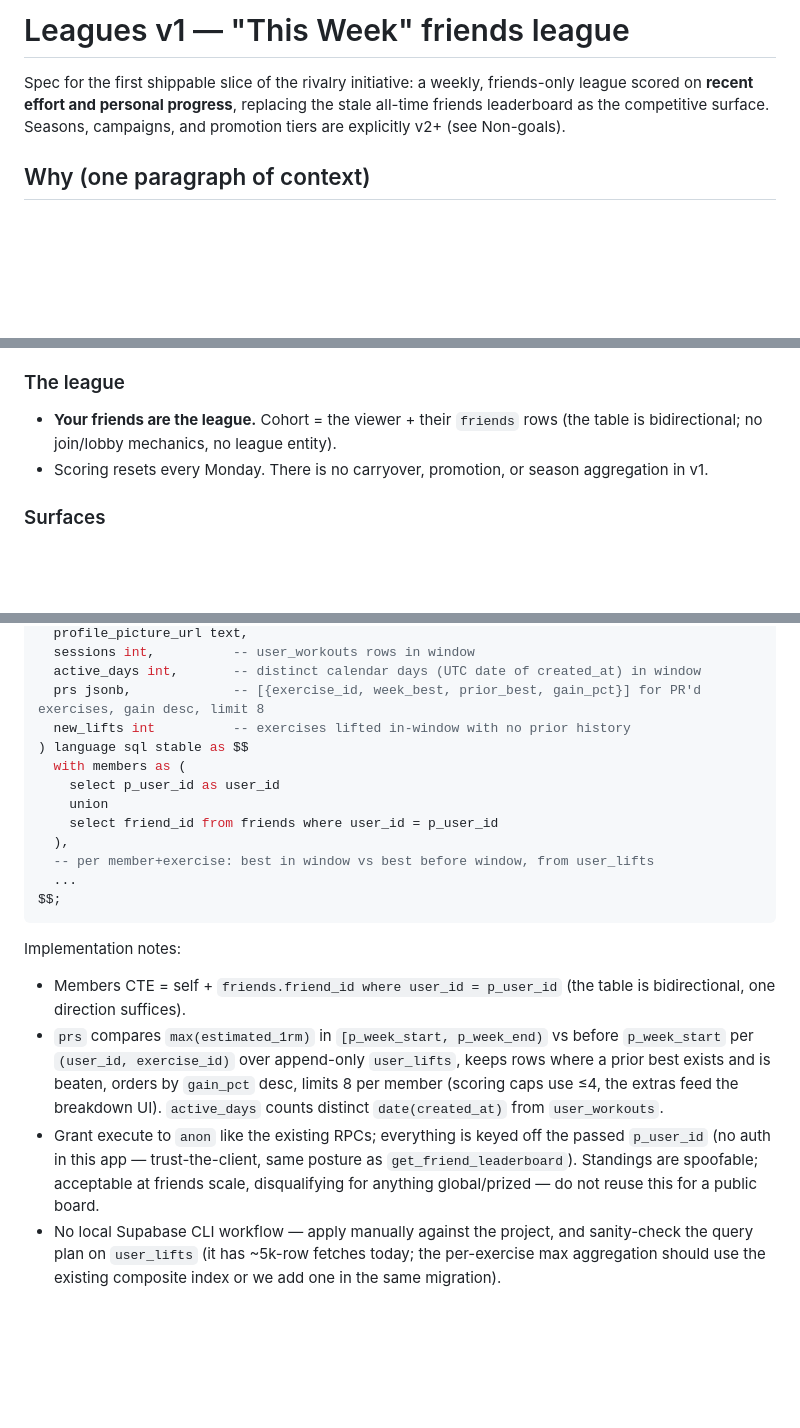
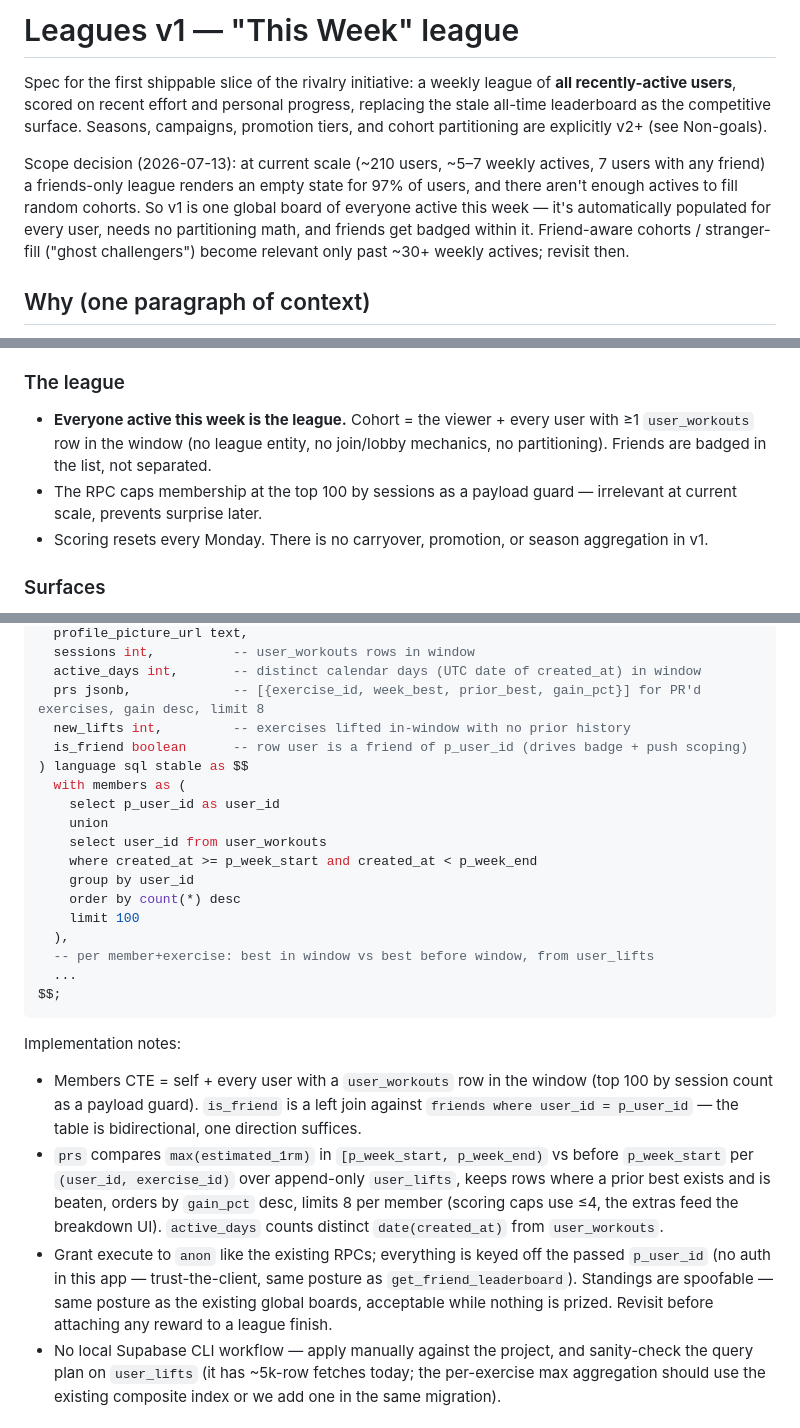
Before and after one commit to ConnorNusser/morf, a Markdown page: docs/leagues-v1-spec.md, 3 parts joined by grey strips. Drawn GitHub-style; blank space fills up the shorter version.

```diff
--- a/docs/leagues-v1-spec.md
+++ b/docs/leagues-v1-spec.md
@@ -1,9 +1,18 @@
-# Leagues v1 — "This Week" friends league
+# Leagues v1 — "This Week" league
 
-Spec for the first shippable slice of the rivalry initiative: a weekly, friends-only
-league scored on **recent effort and personal progress**, replacing the stale
-all-time friends leaderboard as the competitive surface. Seasons, campaigns, and
-promotion tiers are explicitly v2+ (see Non-goals).
+Spec for the first shippable slice of the rivalry initiative: a weekly league of
+**all recently-active users**, scored on recent effort and personal progress,
+replacing the stale all-time leaderboard as the competitive surface. Seasons,
+campaigns, promotion tiers, and cohort partitioning are explicitly v2+ (see
+Non-goals).
+
+Scope decision (2026-07-13): at current scale (~210 users, ~5–7 weekly actives,
+7 users with any friend) a friends-only league renders an empty state for 97%
+of users, and there aren't enough actives to fill random cohorts. So v1 is one
+global board of everyone active this week — it's automatically populated for
+every user, needs no partitioning math, and friends get badged within it.
+Friend-aware cohorts / stranger-fill ("ghost challengers") become relevant only
+past ~30+ weekly actives; revisit then.
 
 ## Why (one paragraph of context)
 
@@ -33,8 +42,11 @@ report from 2026-07-13 (see PR description).
 
 ### The league
 
-- **Your friends are the league.** Cohort = the viewer + their `friends` rows
-  (the table is bidirectional; no join/lobby mechanics, no league entity).
+- **Everyone active this week is the league.** Cohort = the viewer + every user
+  with ≥1 `user_workouts` row in the window (no league entity, no join/lobby
+  mechanics, no partitioning). Friends are badged in the list, not separated.
+- The RPC caps membership at the top 100 by sessions as a payload guard —
+  irrelevant at current scale, prevents surprise later.
 - Scoring resets every Monday. There is no carryover, promotion, or season
   aggregation in v1.
 
@@ -140,12 +159,17 @@ returns table (
   sessions int,          -- user_workouts rows in window
   active_days int,       -- distinct calendar days (UTC date of created_at) in window
   prs jsonb,             -- [{exercise_id, week_best, prior_best, gain_pct}] for PR'd exercises, gain desc, limit 8
-  new_lifts int          -- exercises lifted in-window with no prior history
+  new_lifts int,         -- exercises lifted in-window with no prior history
+  is_friend boolean      -- row user is a friend of p_user_id (drives badge + push scoping)
 ) language sql stable as $$
   with members as (
     select p_user_id as user_id
     union
-    select friend_id from friends where user_id = p_user_id
+    select user_id from user_workouts
+    where created_at >= p_week_start and created_at < p_week_end
+    group by user_id
+    order by count(*) desc
+    limit 100
   ),
   -- per member+exercise: best in window vs best before window, from user_lifts
   ...
@@ -154,8 +178,10 @@ $$;
 
 Implementation notes:
 
-- Members CTE = self + `friends.friend_id where user_id = p_user_id` (the table
-  is bidirectional, one direction suffices).
+- Members CTE = self + every user with a `user_workouts` row in the window
+  (top 100 by session count as a payload guard). `is_friend` is a left join
+  against `friends where user_id = p_user_id` — the table is bidirectional,
+  one direction suffices.
 - `prs` compares `max(estimated_1rm)` in `[p_week_start, p_week_end)` vs before
   `p_week_start` per `(user_id, exercise_id)` over append-only `user_lifts`,
   keeps rows where a prior best exists and is beaten, orders by `gain_pct`
@@ -163,9 +189,9 @@ Implementation notes:
   UI). `active_days` counts distinct `date(created_at)` from `user_workouts`.
 - Grant execute to `anon` like the existing RPCs; everything is keyed off the
   passed `p_user_id` (no auth in this app — trust-the-client, same posture as
-  `get_friend_leaderboard`). Standings are spoofable; acceptable at friends
-  scale, disqualifying for anything global/prized — do not reuse this for a
-  public board.
+  `get_friend_leaderboard`). Standings are spoofable — same posture as the
+  existing global boards, acceptable while nothing is prized. Revisit before
+  attaching any reward to a league finish.
 - No local Supabase CLI workflow — apply manually against the project, and
   sanity-check the query plan on `user_lifts` (it has ~5k-row fetches today;
   the per-exercise max aggregation should use the existing composite index or
```
Also changed, not shown: other parts of docs/leagues-v1-spec.md (+45 -32 lines).
